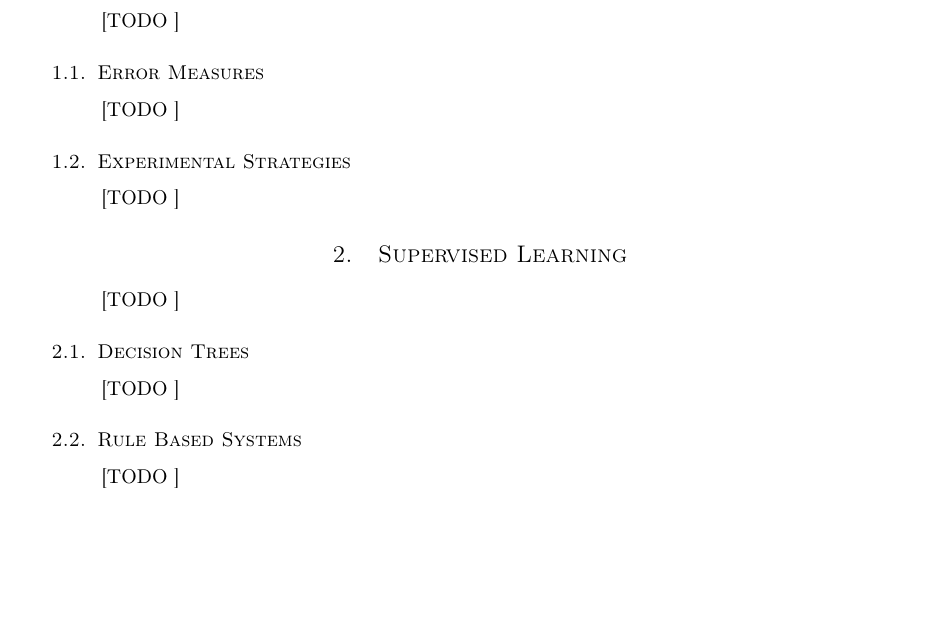
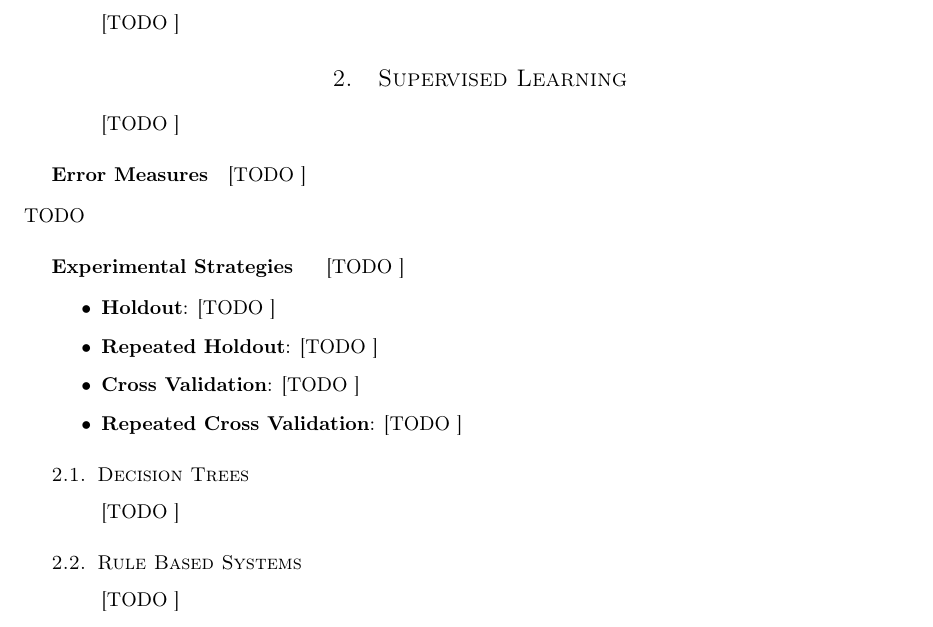
Before and after one commit to garciparedes/machine-learning-formulas, a LaTeX paper (document.tex): part of page 1 of 2, cut so that both start at the same text, the shorter picture padded with empty space. Compiled offline with pdfLaTeX.

Commit message:
Added Issues to README and Added Experimental Strategies Classification

```diff
--- a/document.tex
+++ b/document.tex
@@ -34,21 +34,43 @@
 			\paragraph{}
 			[TODO ]
 
-			\subsection{Error Measures}
-
-				\paragraph{}
-				[TODO ]
-
-			\subsection{Experimental Strategies}
-
-				\paragraph{}
-				[TODO ]
 
 	\section{Supervised Learning}
 	\label{sec:supervised-learning}
 
 		\paragraph{}
 		[TODO ]
+
+		\paragraph{Error Measures}
+		\label{paragraph:error-measures}
+		[TODO ]
+
+		\begin{itemize}
+			\item [TODO ]
+		\end{itemize}
+
+		\paragraph{Experimental Strategies}
+		\label{paragraph:experimental-strategies}
+  	[TODO ]
+
+		\begin{itemize}
+			\item
+				\textbf{Holdout}:
+				[TODO ]
+
+			\item
+				\textbf{Repeated Holdout}:
+				[TODO ]
+
+			\item
+				\textbf{Cross Validation}:
+				[TODO ]
+
+			\item
+				\textbf{Repeated Cross Validation}:
+				[TODO ]
+
+		\end{itemize}
 
 		\subsection{Decision Trees}
 		\label{sec:decision-trees}
```
Also changed, not shown: README.md, document.pdf.
